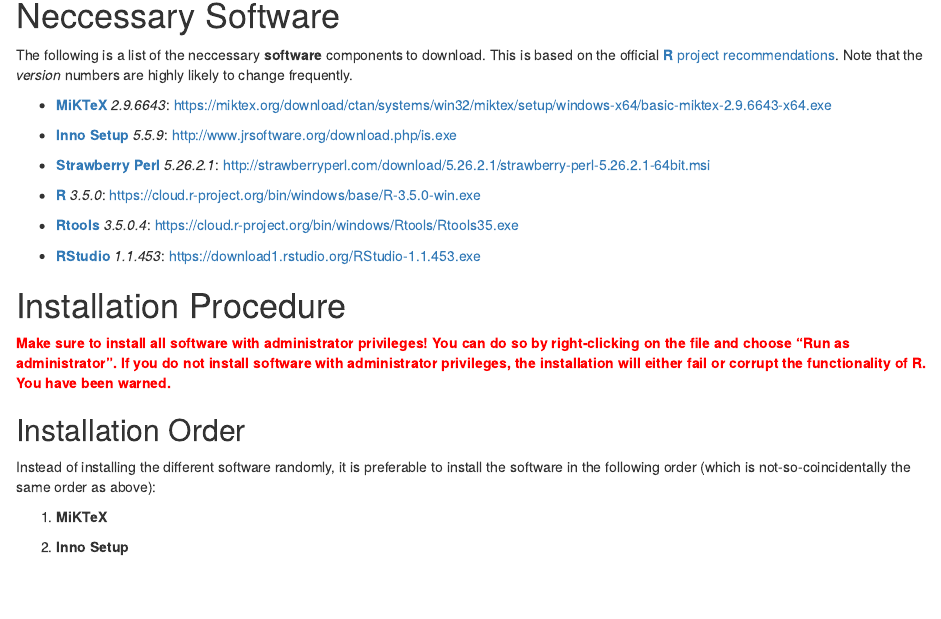
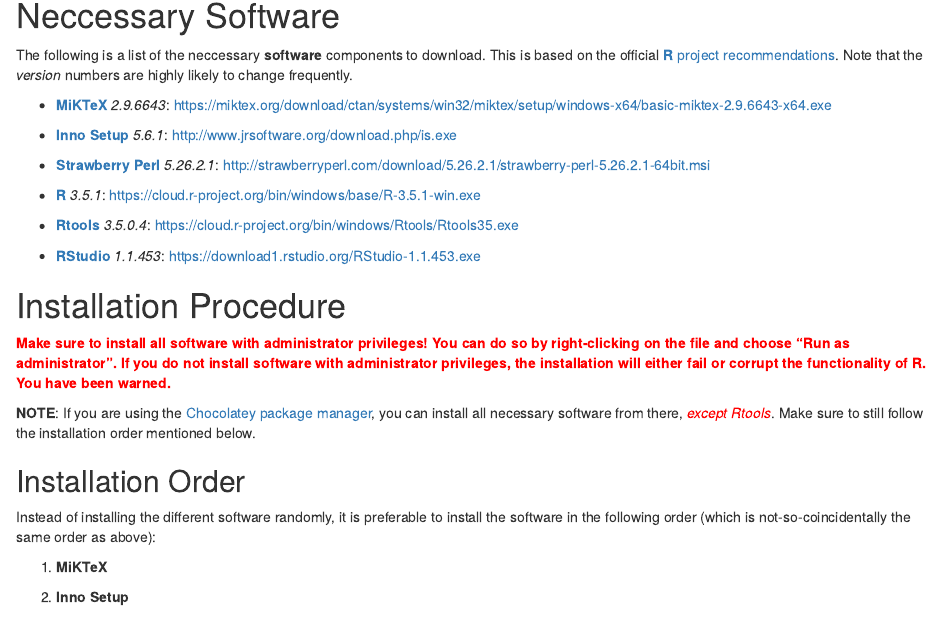
Before and after one commit to RaoulWolf/rstudio-windows10-setup, an R Markdown document (Markdown/rstudio-windows10-setup.Rmd): the page in a window 1100 px wide, from 350 px down. The pictures show the output file Markdown/rstudio-windows10-setup.html that the author committed with the source, opened offline.

Commit message:
Updated version numbers and added information about the use of Chocolatey

```diff
--- a/Markdown/rstudio-windows10-setup.Rmd
+++ b/Markdown/rstudio-windows10-setup.Rmd
@@ -18,11 +18,11 @@
 
 * [**MiKTeX**](https://miktex.org/) *2.9.6643*: <https://miktex.org/download/ctan/systems/win32/miktex/setup/windows-x64/basic-miktex-2.9.6643-x64.exe>
 
-* [**Inno Setup**](http://www.jrsoftware.org/isinfo.php) *5.5.9*: <http://www.jrsoftware.org/download.php/is.exe>
+* [**Inno Setup**](http://www.jrsoftware.org/isinfo.php) *5.6.1*: <http://www.jrsoftware.org/download.php/is.exe>
 
 * [**Strawberry Perl**](http://strawberryperl.com/) *5.26.2.1*: <http://strawberryperl.com/download/5.26.2.1/strawberry-perl-5.26.2.1-64bit.msi>
 
-* [**R**](https://cloud.r-project.org/index.html) *3.5.0*: <https://cloud.r-project.org/bin/windows/base/R-3.5.0-win.exe>
+* [**R**](https://cloud.r-project.org/index.html) *3.5.1*: <https://cloud.r-project.org/bin/windows/base/R-3.5.1-win.exe>
 
 * [**Rtools**](https://cloud.r-project.org/bin/windows/Rtools/) *3.5.0.4*: <https://cloud.r-project.org/bin/windows/Rtools/Rtools35.exe>
 
@@ -31,6 +31,8 @@
 # Installation Procedure
 
 <span style="color:red">**Make sure to install all software with administrator privileges! You can do so by right-clicking on the file and choose "Run as administrator". If you do not install software with administrator privileges, the installation will either fail or corrupt the functionality of R. You have been warned.**</span>
+
+**NOTE**: If you are using the [Chocolatey package manager](https://chocolatey.org/), you can install all necessary software from there, <span style="color:red">*except Rtools*</span>. Make sure to still follow the installation order mentioned below.
 
 ## Installation Order
 
```
Also changed, not shown: Markdown/rstudio-windows10-setup.html.
